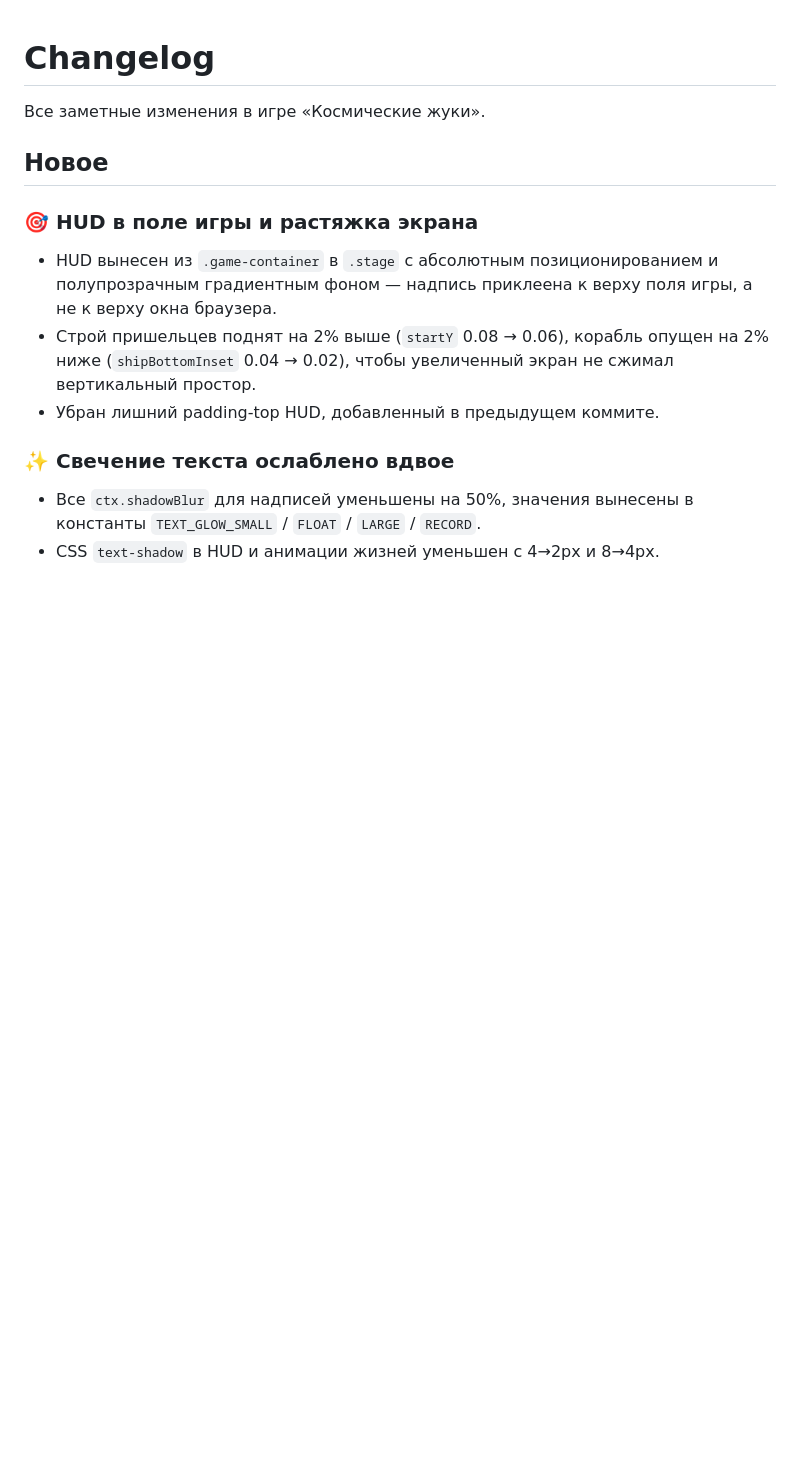
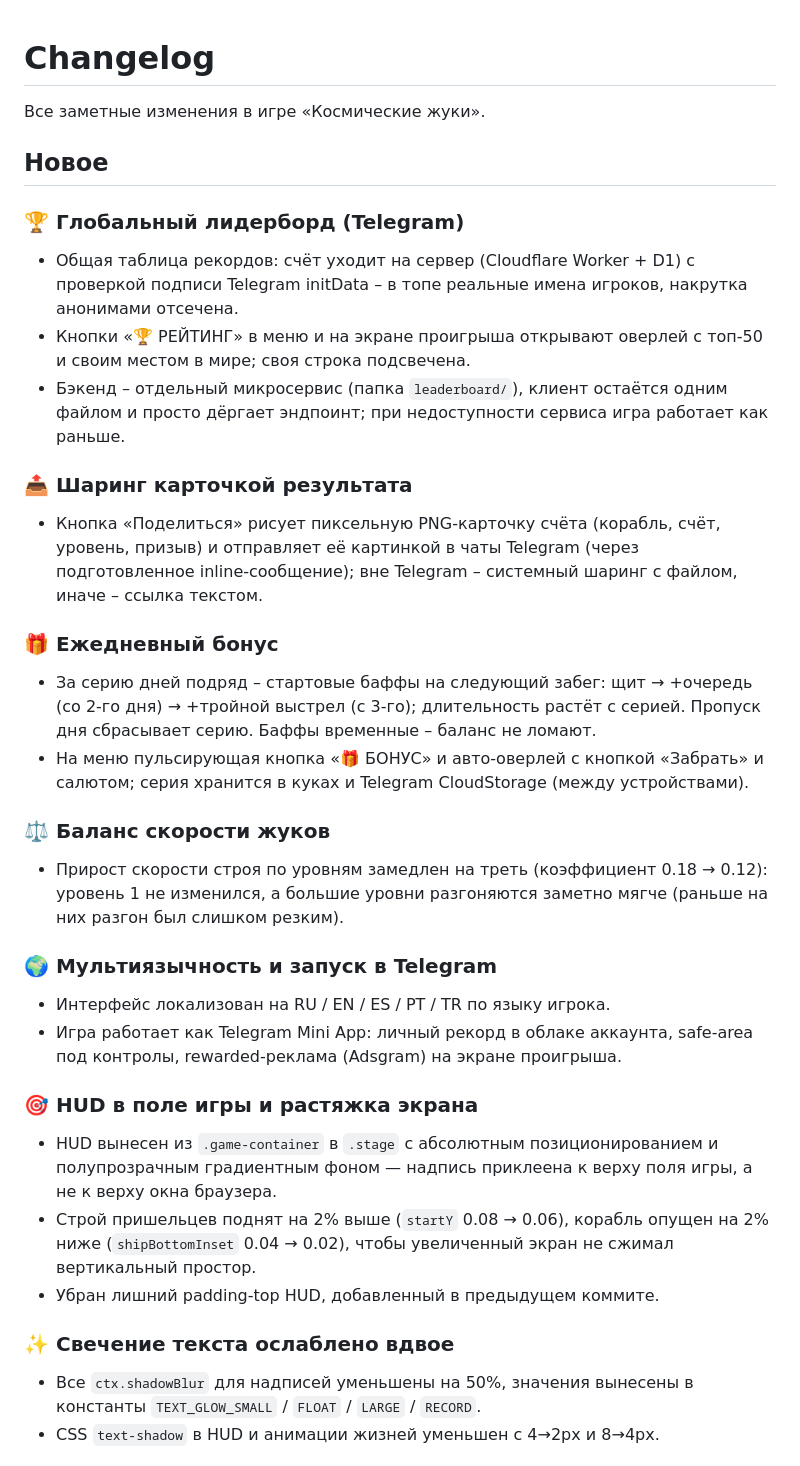
Before and after one commit to keyfire/fresh-space-invaders, a Markdown page: CHANGELOG.md, the part around the change. GitHub-like rendering; blank space fills up the shorter version.

Commit message:
CHANGELOG: лидерборд, шаринг карточкой, ежедневный бонус, баланс, i18n/TMA
Хэндоф сессии: задокументированы фичи — глобальный лидерборд (Worker+D1),
шаринг картинкой-карточкой, ежедневный бонус за серию, замедленный на треть
прирост скорости жуков, и статус мультиязычности/Telegram Mini App.

Co-Authored-By: Claude Opus 4.8 <noreply@anthropic.com>

```diff
--- a/CHANGELOG.md
+++ b/CHANGELOG.md
@@ -3,6 +3,25 @@
 Все заметные изменения в игре «Космические жуки».
 
 ## Новое
+
+### 🏆 Глобальный лидерборд (Telegram)
+- Общая таблица рекордов: счёт уходит на сервер (Cloudflare Worker + D1) с проверкой подписи Telegram initData – в топе реальные имена игроков, накрутка анонимами отсечена.
+- Кнопки «🏆 РЕЙТИНГ» в меню и на экране проигрыша открывают оверлей с топ-50 и своим местом в мире; своя строка подсвечена.
+- Бэкенд – отдельный микросервис (папка `leaderboard/`), клиент остаётся одним файлом и просто дёргает эндпоинт; при недоступности сервиса игра работает как раньше.
+
+### 📤 Шаринг карточкой результата
+- Кнопка «Поделиться» рисует пиксельную PNG-карточку счёта (корабль, счёт, уровень, призыв) и отправляет её картинкой в чаты Telegram (через подготовленное inline-сообщение); вне Telegram – системный шаринг с файлом, иначе – ссылка текстом.
+
+### 🎁 Ежедневный бонус
+- За серию дней подряд – стартовые баффы на следующий забег: щит → +очередь (со 2-го дня) → +тройной выстрел (с 3-го); длительность растёт с серией. Пропуск дня сбрасывает серию. Баффы временные – баланс не ломают.
+- На меню пульсирующая кнопка «🎁 БОНУС» и авто-оверлей с кнопкой «Забрать» и салютом; серия хранится в куках и Telegram CloudStorage (между устройствами).
+
+### ⚖️ Баланс скорости жуков
+- Прирост скорости строя по уровням замедлен на треть (коэффициент 0.18 → 0.12): уровень 1 не изменился, а большие уровни разгоняются заметно мягче (раньше на них разгон был слишком резким).
+
+### 🌍 Мультиязычность и запуск в Telegram
+- Интерфейс локализован на RU / EN / ES / PT / TR по языку игрока.
+- Игра работает как Telegram Mini App: личный рекорд в облаке аккаунта, safe-area под контролы, rewarded-реклама (Adsgram) на экране проигрыша.
 
 ### 🎯 HUD в поле игры и растяжка экрана
 - HUD вынесен из `.game-container` в `.stage` с абсолютным позиционированием и полупрозрачным градиентным фоном — надпись приклеена к верху поля игры, а не к верху окна браузера.
```
